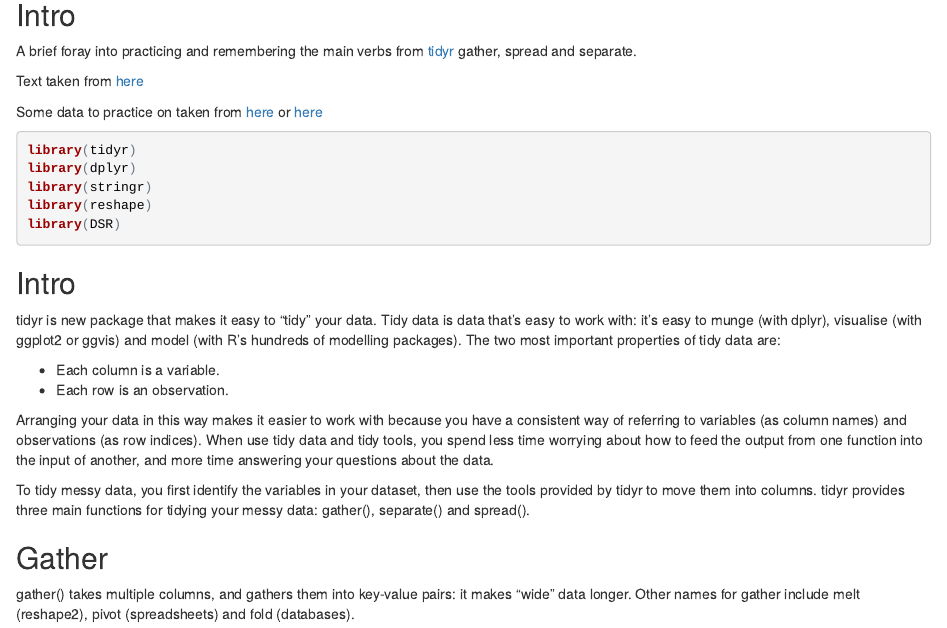
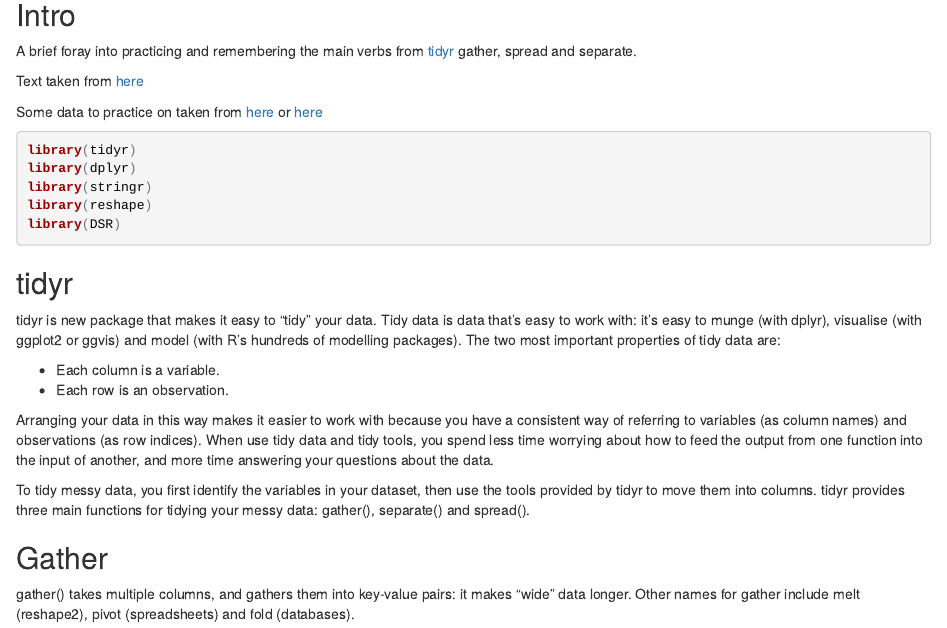
Before and after one commit to MarkPratley/tidyr-practice, an R Markdown document (tidyr-practice.Rmd): the page in a window 1100 px wide, from 280 px down. The pictures show the output file tidyr-practice.html that the author committed with the source, opened offline.

Commit message:
small text change

````diff
--- a/tidyr-practice.Rmd
+++ b/tidyr-practice.Rmd
@@ -34,7 +34,7 @@ library(reshape)
 library(DSR)
 ```
 
-## Intro
+## tidyr
 
 tidyr is new package that makes it easy to “tidy” your data. Tidy data is data that’s easy to work with: it’s easy to munge (with dplyr), visualise (with ggplot2 or ggvis) and model (with R’s hundreds of modelling packages). The two most important properties of tidy data are:
 
````
Also changed, not shown: tidyr-practice.html.
